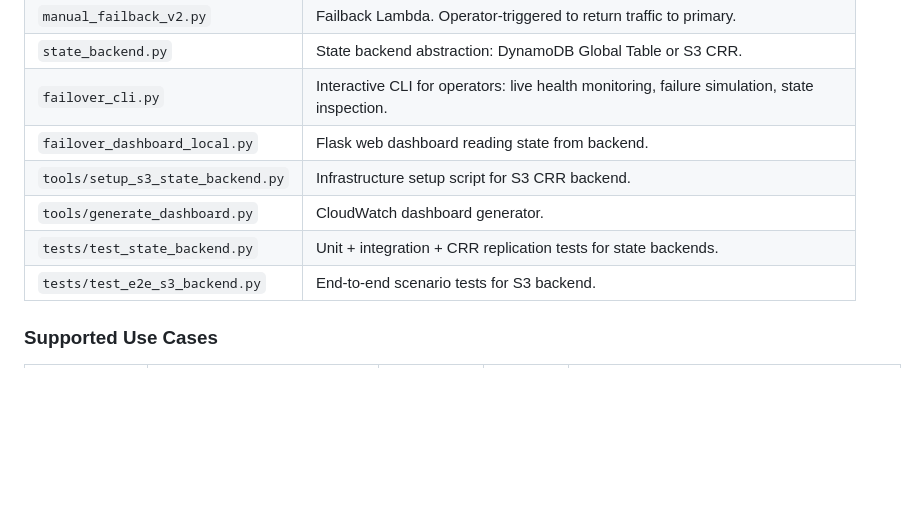
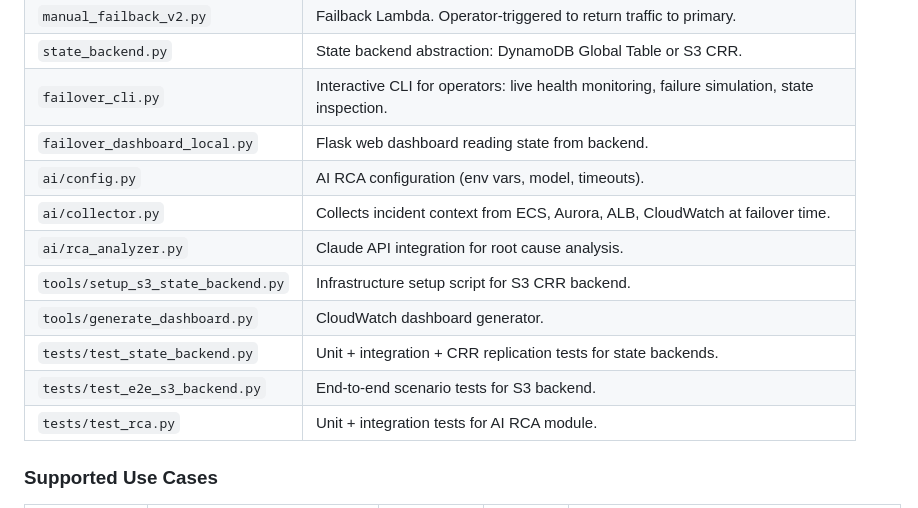
Before and after one commit to ramirezh84/fo-orchestrator, a Markdown page: CLAUDE.md, the part around one of its changes. GitHub-like rendering; blank space fills up the shorter version.

```diff
--- a/CLAUDE.md
+++ b/CLAUDE.md
@@ -47,10 +47,14 @@ Runtime dependencies: `boto3`, `botocore` (provided by Lambda runtime). Dashboar
 | `state_backend.py` | State backend abstraction: DynamoDB Global Table or S3 CRR. |
 | `failover_cli.py` | Interactive CLI for operators: live health monitoring, failure simulation, state inspection. |
 | `failover_dashboard_local.py` | Flask web dashboard reading state from backend. |
+| `ai/config.py` | AI RCA configuration (env vars, model, timeouts). |
+| `ai/collector.py` | Collects incident context from ECS, Aurora, ALB, CloudWatch at failover time. |
+| `ai/rca_analyzer.py` | Claude API integration for root cause analysis. |
 | `tools/setup_s3_state_backend.py` | Infrastructure setup script for S3 CRR backend. |
 | `tools/generate_dashboard.py` | CloudWatch dashboard generator. |
 | `tests/test_state_backend.py` | Unit + integration + CRR replication tests for state backends. |
 | `tests/test_e2e_s3_backend.py` | End-to-end scenario tests for S3 backend. |
+| `tests/test_rca.py` | Unit + integration tests for AI RCA module. |
 
 ### Supported Use Cases
 
```
Also changed, not shown: other parts of CLAUDE.md (+15 -2 lines), docs/ai_rca_guide.md (added, +176 -0 lines).
